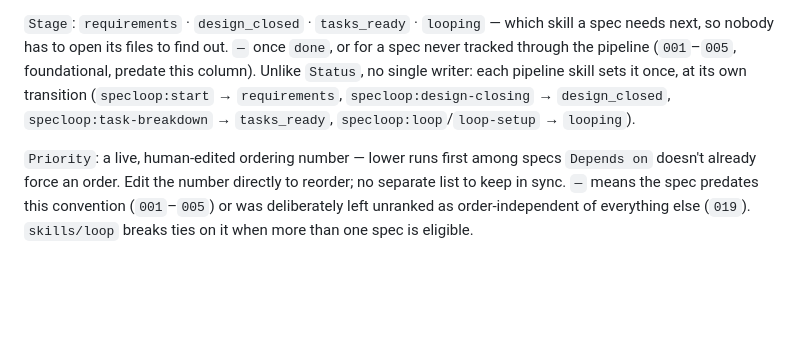
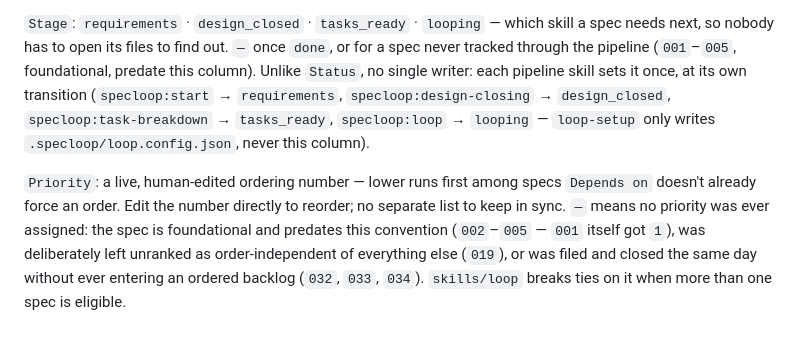
Before and after one commit to SebassContreras/specloop, a Markdown page: planning/roadmap.md, the part around the change. Rendered like a GitHub page; blank space fills up the shorter version.

```diff
--- a/planning/roadmap.md
+++ b/planning/roadmap.md
@@ -50,11 +50,13 @@ spec needs next, so nobody has to open its files to find out. `—` once `done`,
 a spec never tracked through the pipeline (`001`–`005`, foundational, predate this
 column). Unlike `Status`, no single writer: each pipeline skill sets it once, at its
 own transition (`specloop:start` → `requirements`, `specloop:design-closing` →
-`design_closed`, `specloop:task-breakdown` → `tasks_ready`, `specloop:loop`/`loop-setup`
-→ `looping`).
+`design_closed`, `specloop:task-breakdown` → `tasks_ready`, `specloop:loop` →
+`looping` — `loop-setup` only writes `.specloop/loop.config.json`, never this column).
 
 `Priority`: a live, human-edited ordering number — lower runs first among specs
 `Depends on` doesn't already force an order. Edit the number directly to reorder; no
-separate list to keep in sync. `—` means the spec predates this convention (`001`–`005`)
-or was deliberately left unranked as order-independent of everything else (`019`).
-`skills/loop` breaks ties on it when more than one spec is eligible.
+separate list to keep in sync. `—` means no priority was ever assigned: the spec is
+foundational and predates this convention (`002`–`005` — `001` itself got `1`), was
+deliberately left unranked as order-independent of everything else (`019`), or was
+filed and closed the same day without ever entering an ordered backlog (`032`, `033`,
+`034`). `skills/loop` breaks ties on it when more than one spec is eligible.
```
Also changed, not shown: skills/advance/SKILL.md (+6 -6 lines), 1 other file.
